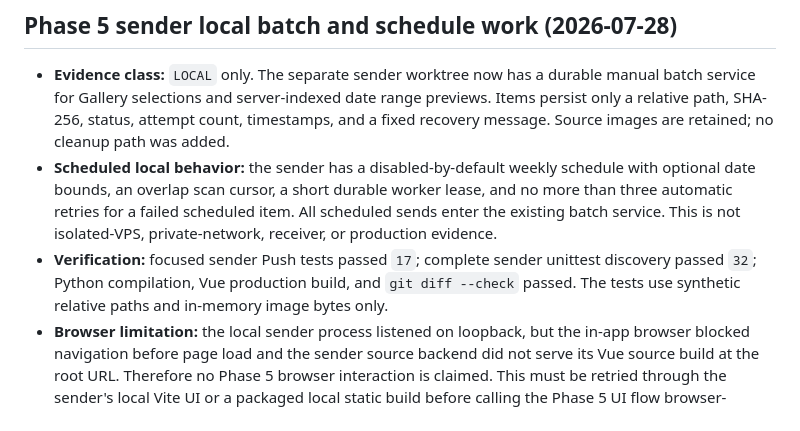
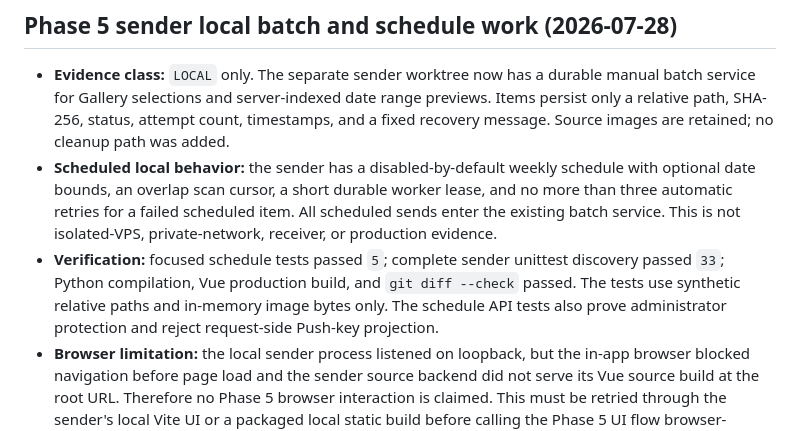
Before and after one commit to liwei9745/GenBox, a Markdown page: docs/STATUS.md, the part around the change. Drawn GitHub-style.

Commit message:
docs: update local schedule test evidence

```diff
--- a/docs/STATUS.md
+++ b/docs/STATUS.md
@@ -148,10 +148,11 @@ UI/tests or the failed transport attempt as VPS or production verification.
   worker lease, and no more than three automatic retries for a failed scheduled
   item. All scheduled sends enter the existing batch service. This is not
   isolated-VPS, private-network, receiver, or production evidence.
-- **Verification:** focused sender Push tests passed `17`; complete sender
-  unittest discovery passed `32`; Python compilation, Vue production build,
+- **Verification:** focused schedule tests passed `5`; complete sender
+  unittest discovery passed `33`; Python compilation, Vue production build,
   and `git diff --check` passed. The tests use synthetic relative paths and
-  in-memory image bytes only.
+  in-memory image bytes only. The schedule API tests also prove administrator
+  protection and reject request-side Push-key projection.
 - **Browser limitation:** the local sender process listened on loopback, but
   the in-app browser blocked navigation before page load and the sender source
   backend did not serve its Vue source build at the root URL. Therefore no
```
